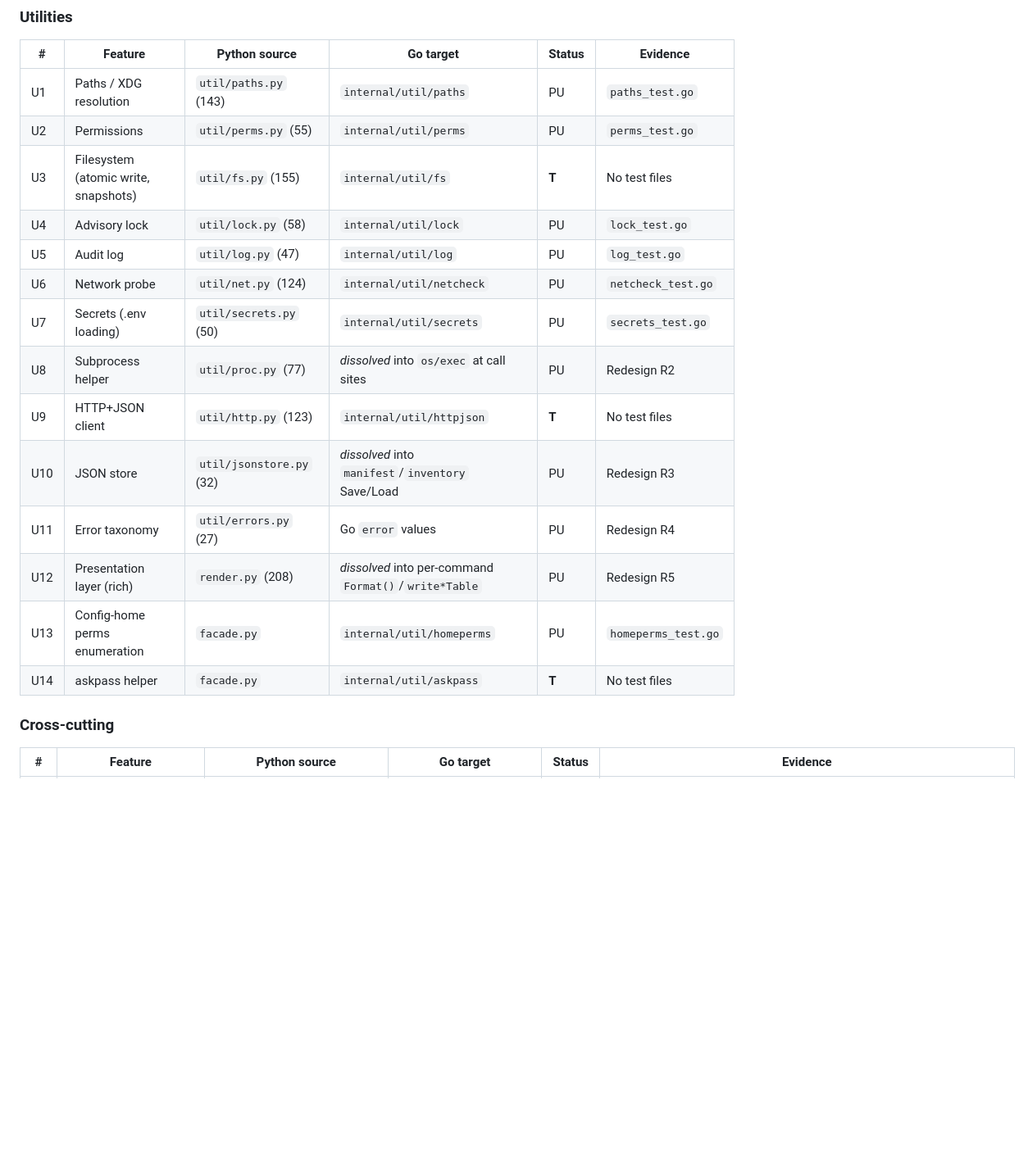
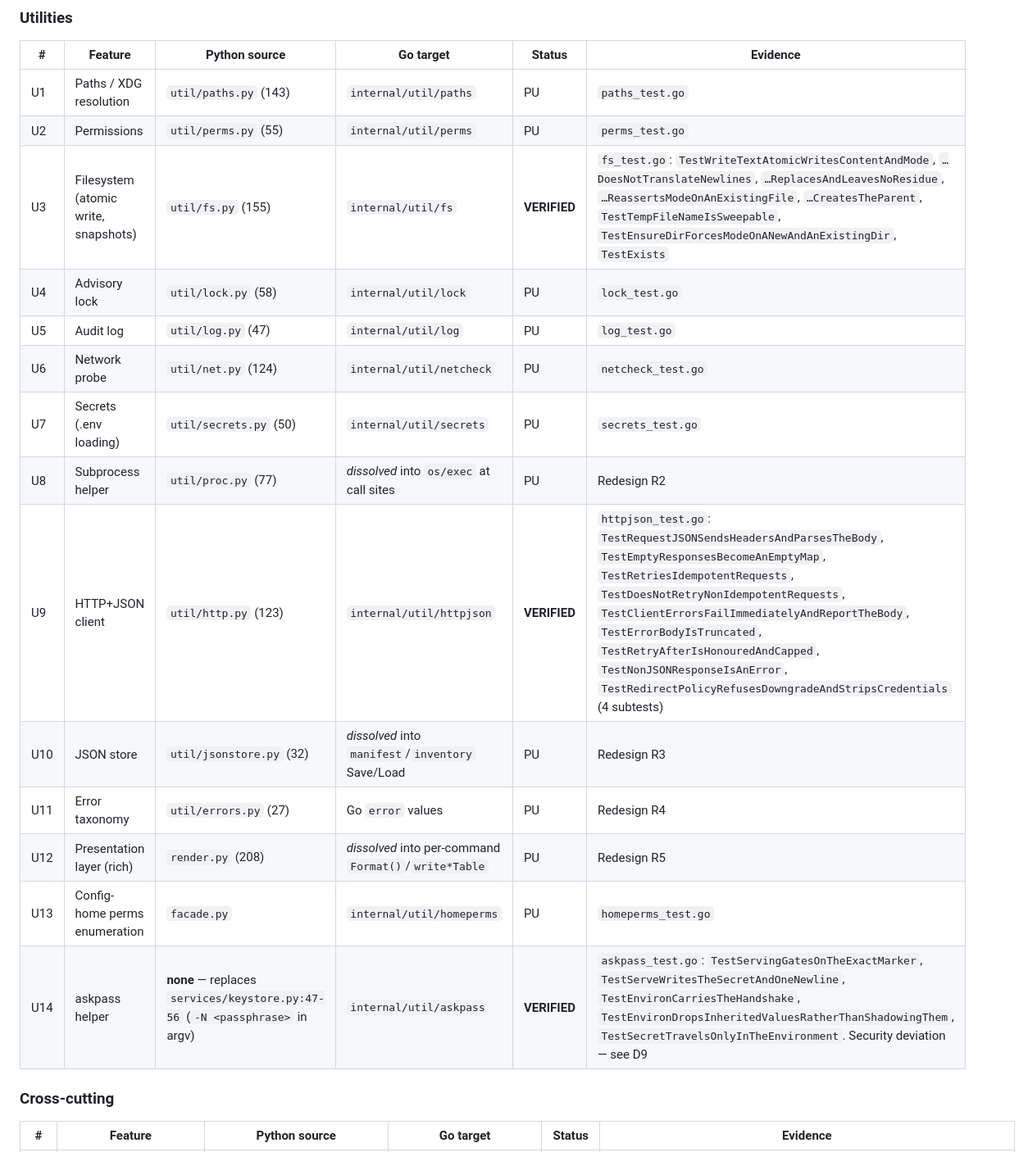
Before and after one commit to simtabi/ssh-manager, a Markdown page: MIGRATION_PLAN.md, the part around one of its changes. Shown at 82% size. Rendered like a GitHub page; blank space fills up the shorter version.

```diff
--- a/MIGRATION_PLAN.md
+++ b/MIGRATION_PLAN.md
@@ -266,18 +280,18 @@ at baseline; it is *not* parity evidence and does not confer `VERIFIED`.
 |---|---|---|---|---|---|
 | U1 | Paths / XDG resolution | `util/paths.py` (143) | `internal/util/paths` | PU | `paths_test.go` |
 | U2 | Permissions | `util/perms.py` (55) | `internal/util/perms` | PU | `perms_test.go` |
-| U3 | Filesystem (atomic write, snapshots) | `util/fs.py` (155) | `internal/util/fs` | **T** | No test files |
+| U3 | Filesystem (atomic write, snapshots) | `util/fs.py` (155) | `internal/util/fs` | **VERIFIED** | `fs_test.go`: `TestWriteTextAtomicWritesContentAndMode`, `…DoesNotTranslateNewlines`, `…ReplacesAndLeavesNoResidue`, `…ReassertsModeOnAnExistingFile`, `…CreatesTheParent`, `TestTempFileNameIsSweepable`, `TestEnsureDirForcesModeOnANewAndAnExistingDir`, `TestExists` |
 | U4 | Advisory lock | `util/lock.py` (58) | `internal/util/lock` | PU | `lock_test.go` |
 | U5 | Audit log | `util/log.py` (47) | `internal/util/log` | PU | `log_test.go` |
 | U6 | Network probe | `util/net.py` (124) | `internal/util/netcheck` | PU | `netcheck_test.go` |
 | U7 | Secrets (.env loading) | `util/secrets.py` (50) | `internal/util/secrets` | PU | `secrets_test.go` |
 | U8 | Subprocess helper | `util/proc.py` (77) | *dissolved* into `os/exec` at call sites | PU | Redesign R2 |
-| U9 | HTTP+JSON client | `util/http.py` (123) | `internal/util/httpjson` | **T** | No test files |
+| U9 | HTTP+JSON client | `util/http.py` (123) | `internal/util/httpjson` | **VERIFIED** | `httpjson_test.go`: `TestRequestJSONSendsHeadersAndParsesTheBody`, `TestEmptyResponsesBecomeAnEmptyMap`, `TestRetriesIdempotentRequests`, `TestDoesNotRetryNonIdempotentRequests`, `TestClientErrorsFailImmediatelyAndReportTheBody`, `TestErrorBodyIsTruncated`, `TestRetryAfterIsHonouredAndCapped`, `TestNonJSONResponseIsAnError`, `TestRedirectPolicyRefusesDowngradeAndStripsCredentials` (4 subtests) |
 | U10 | JSON store | `util/jsonstore.py` (32) | *dissolved* into `manifest`/`inventory` Save/Load | PU | Redesign R3 |
 | U11 | Error taxonomy | `util/errors.py` (27) | Go `error` values | PU | Redesign R4 |
 | U12 | Presentation layer (rich) | `render.py` (208) | *dissolved* into per-command `Format()`/`write*Table` | PU | Redesign R5 |
 | U13 | Config-home perms enumeration | `facade.py` | `internal/util/homeperms` | PU | `homeperms_test.go` |
-| U14 | askpass helper | `facade.py` | `internal/util/askpass` | **T** | No test files |
+| U14 | askpass helper | **none** — replaces `services/keystore.py:47-56` (`-N <passphrase>` in argv) | `internal/util/askpass` | **VERIFIED** | `askpass_test.go`: `TestServingGatesOnTheExactMarker`, `TestServeWritesTheSecretAndOneNewline`, `TestEnvironCarriesTheHandshake`, `TestEnvironDropsInheritedValuesRatherThanShadowingThem`, `TestSecretTravelsOnlyInTheEnvironment`. Security deviation — see D9 |
 
 ### Cross-cutting
 
```
Also changed, not shown: other parts of MIGRATION_PLAN.md (+20 -4 lines).
